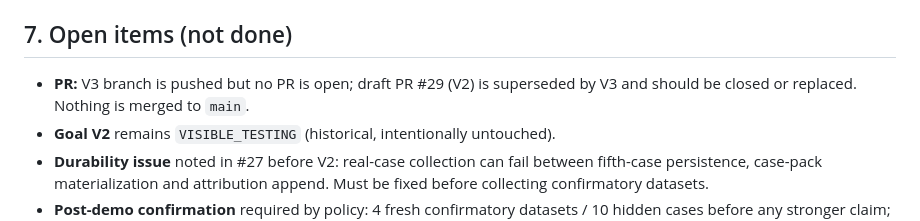
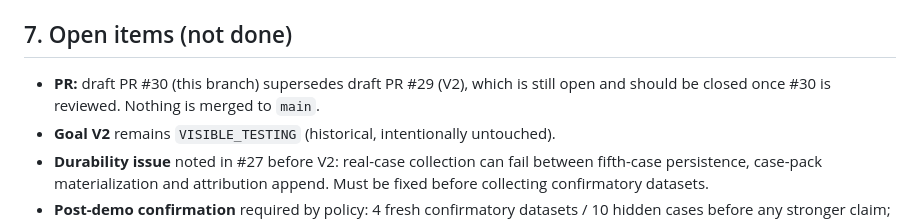
Before and after one commit to vadorus/Jade-genesis, a Markdown page: docs/HANDOFF_0.1.21_V3_LIVE_PROOF.md, the part around the change. Rendered like a GitHub page.

Commit message:
Point handoff to draft PR #30
Co-Authored-By: Claude Opus 5 <noreply@anthropic.com>

```diff
--- a/docs/HANDOFF_0.1.21_V3_LIVE_PROOF.md
+++ b/docs/HANDOFF_0.1.21_V3_LIVE_PROOF.md
@@ -74,7 +74,7 @@ VPS (`jade-genesis-vps`, Tailscale `100.79.99.100`; SSH settings in the JADE Hub
 
 ## 7. Open items (not done)
 
-- **PR:** V3 branch is pushed but no PR is open; draft PR #29 (V2) is superseded by V3 and should be closed or replaced. Nothing is merged to `main`.
+- **PR:** draft PR #30 (this branch) supersedes draft PR #29 (V2), which is still open and should be closed once #30 is reviewed. Nothing is merged to `main`.
 - **Goal V2** remains `VISIBLE_TESTING` (historical, intentionally untouched).
 - **Durability issue** noted in #27 before V2: real-case collection can fail between fifth-case persistence, case-pack materialization and attribution append. Must be fixed before collecting confirmatory datasets.
 - **Post-demo confirmation** required by policy: 4 fresh confirmatory datasets / 10 hidden cases before any stronger claim; 0002/0003 stay sealed and unconsumed.
```
